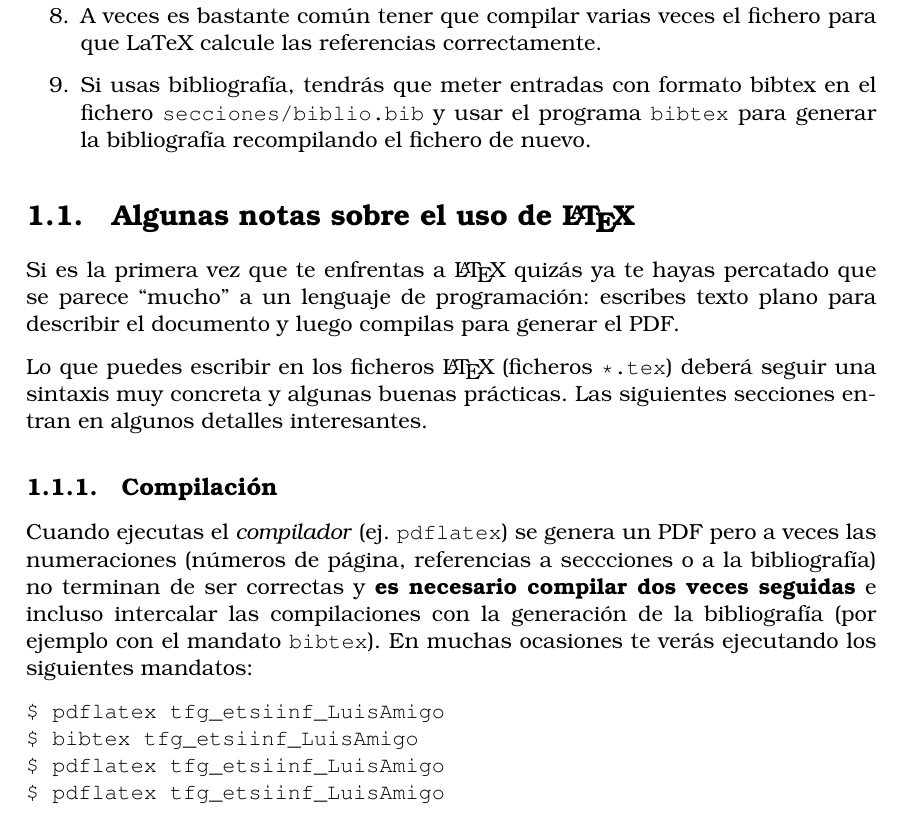
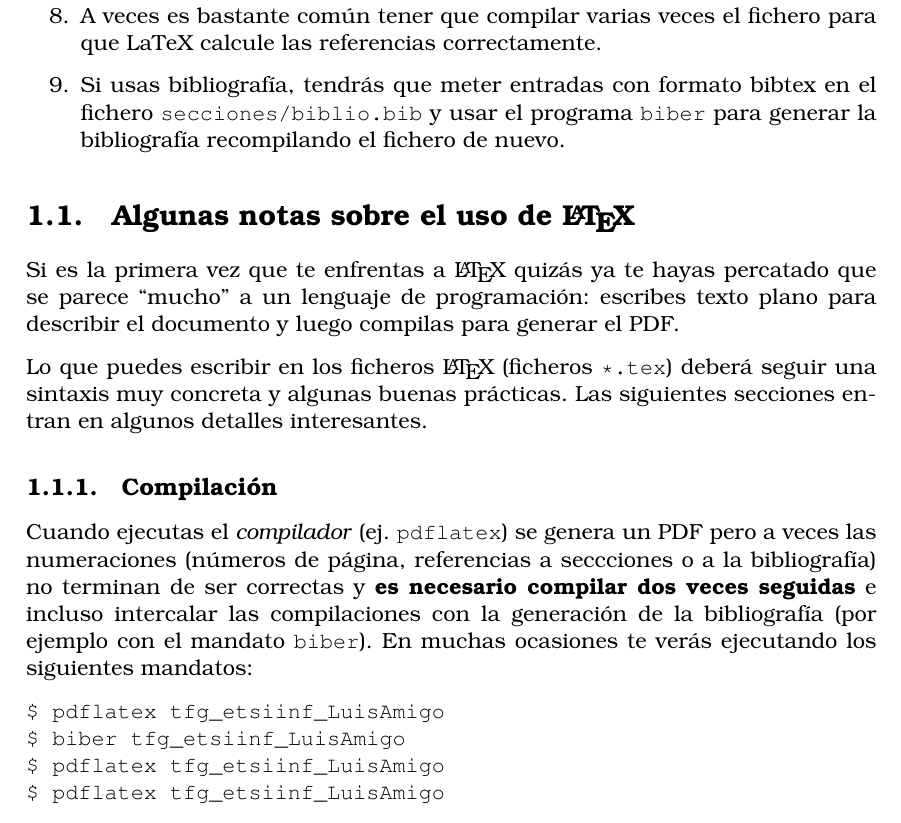
Before and after one commit to aherranz/tfg_latex_etsiinf, a LaTeX thesis (tfg_etsiinf_plantilla.tex, which reads secciones/intro.tex): part of page 11 of 27, cut so that both start at the same text. Compiled offline with pdfLaTeX.

Commit message:
intro instructions fixed (let's use biber instead of bibtex)

```diff
--- a/secciones/intro.tex
+++ b/secciones/intro.tex
@@ -66,7 +66,7 @@ Para elaborar la memoria final del trabajo con esta plantilla, seguir los siguie
   fichero para que LaTeX calcule las referencias correctamente.
 \item Si usas bibliografía, tendrás que meter entradas con formato
   bibtex en el fichero \url{secciones/biblio.bib} y usar el programa
-  \url{bibtex} para generar la bibliografía recompilando el fichero de
+  \url{biber} para generar la bibliografía recompilando el fichero de
   nuevo.
 \end{enumerate}
 
@@ -90,12 +90,12 @@ PDF pero a veces las numeraciones (números de página, referencias a
 seccciones o a la bibliografía) no terminan de ser correctas y
 \textbf{es necesario compilar dos veces seguidas} e incluso intercalar
 las compilaciones con la generación de la bibliografía (por ejemplo
-con el mandato \url{bibtex}). En muchas ocasiones te verás ejecutando
+con el mandato \url{biber}). En muchas ocasiones te verás ejecutando
 los siguientes mandatos:
 
 \begin{verbatim}
 $ pdflatex tfg_etsiinf_LuisAmigo
-$ bibtex tfg_etsiinf_LuisAmigo
+$ biber tfg_etsiinf_LuisAmigo
 $ pdflatex tfg_etsiinf_LuisAmigo
 $ pdflatex tfg_etsiinf_LuisAmigo
 \end{verbatim}
```
